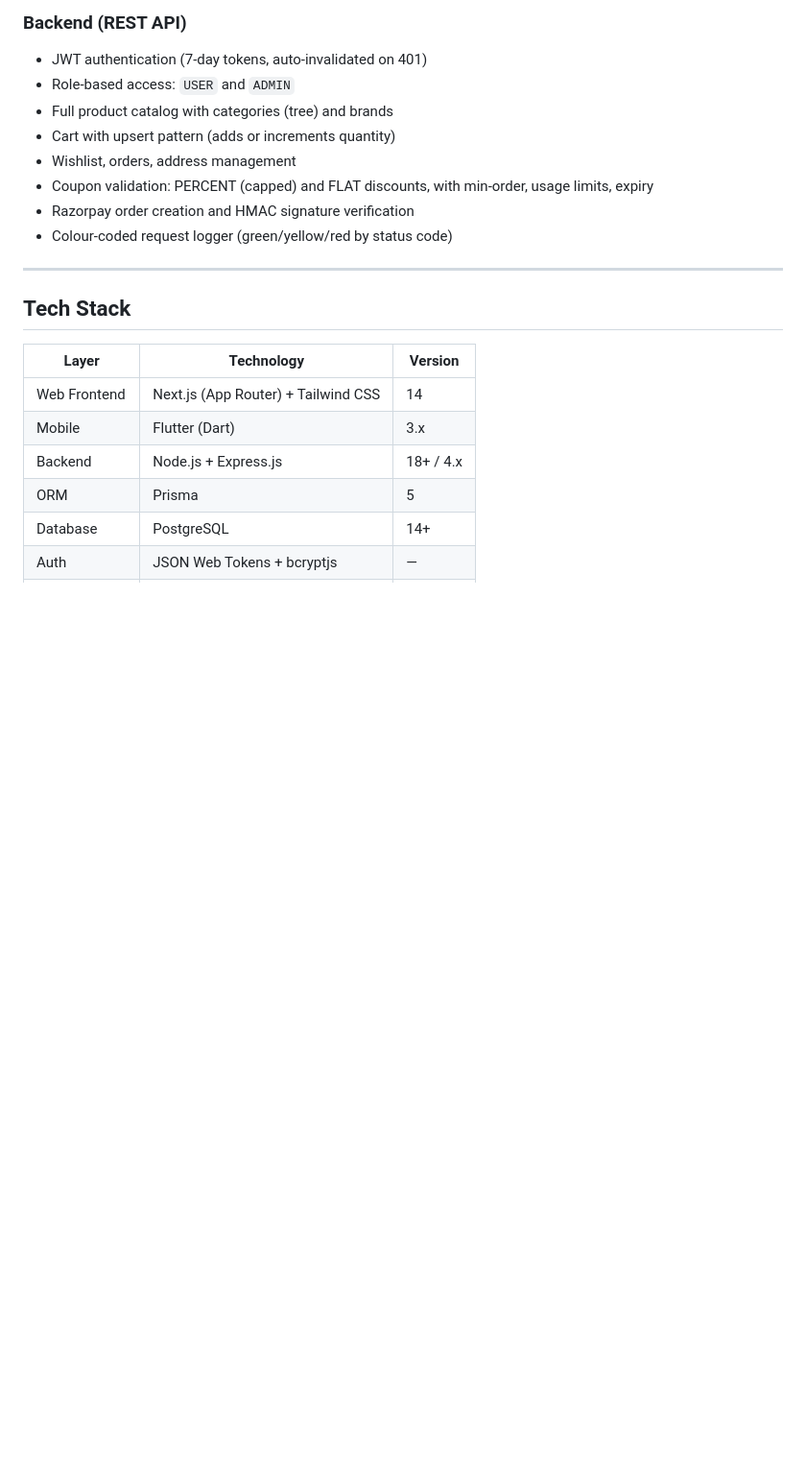
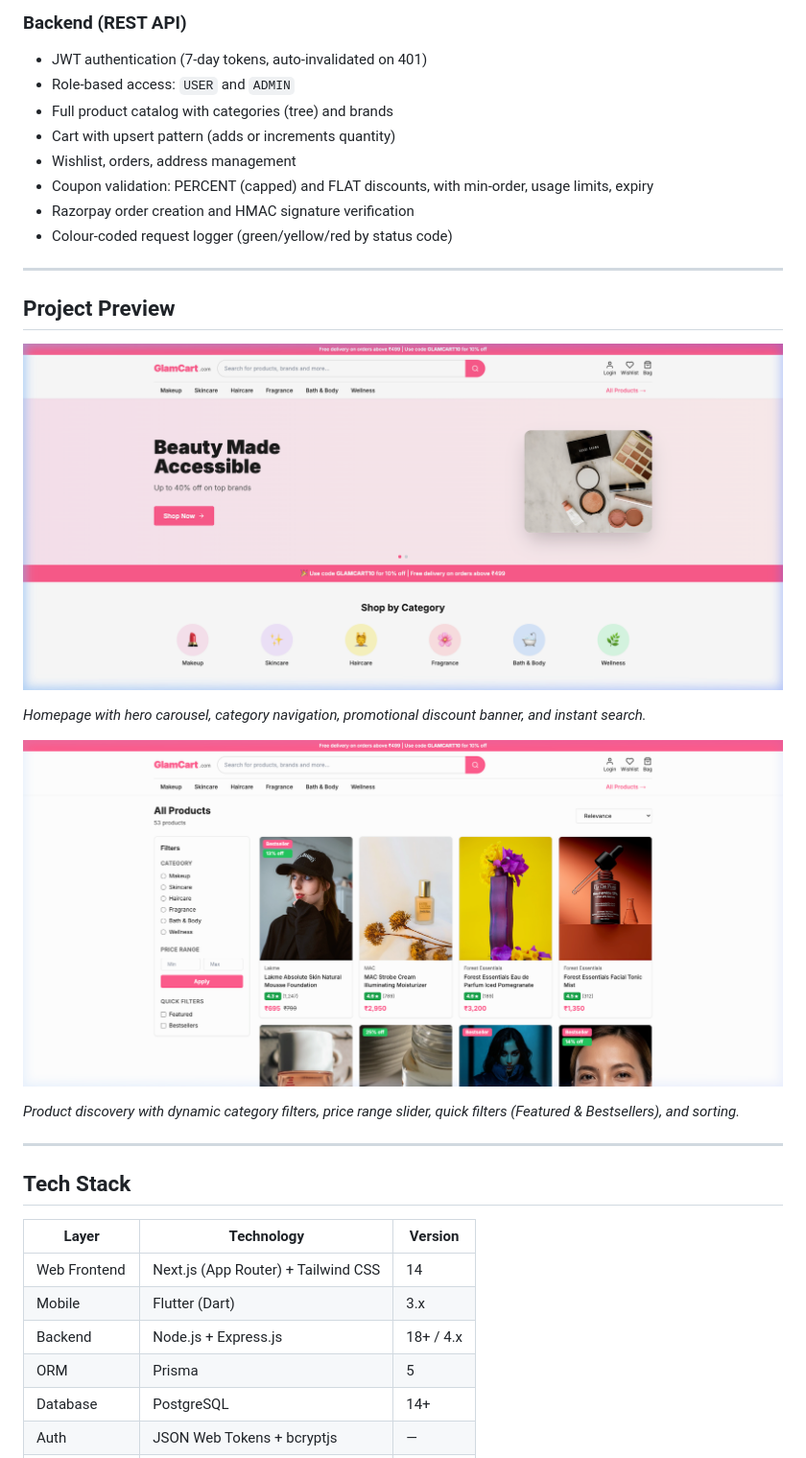
Before and after one commit to prakashinfotech/glam-cart, a Markdown page: README.md, the part around one of its changes. Shown at 96% size. GitHub-like rendering; pictures changed too: docs/assets/glamcart_home_preview.png (added), docs/assets/glamcart_products_preview.png (added); blank space fills up the shorter version.

Commit message:
docs: add project preview, security, deployment, and company info to README

```diff
--- a/README.md
+++ b/README.md
@@ -101,6 +109,18 @@ GlamCart provides a unified, omnichannel e-commerce ecosystem designed specifica
 - Coupon validation: PERCENT (capped) and FLAT discounts, with min-order, usage limits, expiry
 - Razorpay order creation and HMAC signature verification
 - Colour-coded request logger (green/yellow/red by status code)
+
+---
+
+## Project Preview
+
+![GlamCart Homepage and Category Discovery](docs/assets/glamcart_home_preview.png)
+
+_Homepage with hero carousel, category navigation, promotional discount banner, and instant search._
+
+![GlamCart Product Catalog and Filtering](docs/assets/glamcart_products_preview.png)
+
+_Product discovery with dynamic category filters, price range slider, quick filters (Featured & Bestsellers), and sorting._
 
 ---
 
```
Also changed, not shown: other parts of README.md (+82 -10 lines), docs/assets/glamcart_mobile_preview.jpg (added), docs/assets/glamcart_pdp_preview.png (added), docs/assets/glamcart_web_preview.jpg (added).
